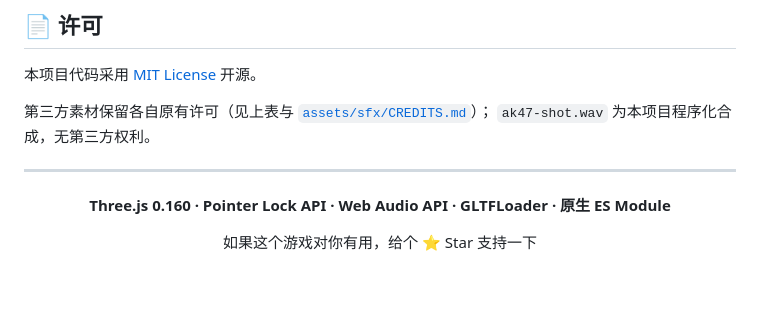
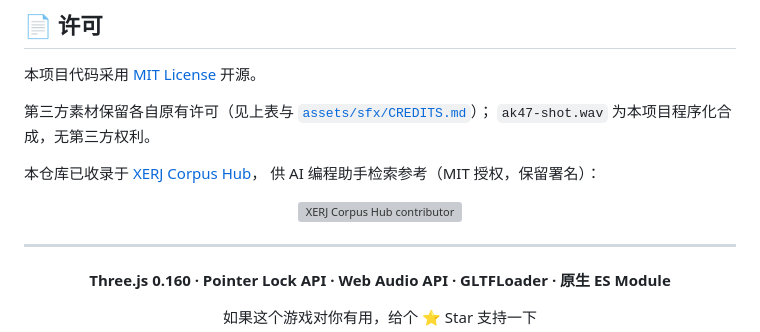
Before and after one commit to xiong356/shooting-game, a Markdown page: README.md, the part around the change. Rendered like a GitHub page; blank space fills up the shorter version; grey boxes are pictures that could not be loaded.

Commit message:
docs: 添加 XERJ Corpus Hub 收录徽章

```diff
--- a/README.md
+++ b/README.md
@@ -248,6 +248,13 @@ AK 与霰弹枪声没有采用现成录音：候选素材要么许可自相矛
 第三方素材保留各自原有许可（见上表与 [`assets/sfx/CREDITS.md`](assets/sfx/CREDITS.md)）；
 `ak47-shot.wav` 为本项目程序化合成，无第三方权利。
 
+本仓库已收录于 [XERJ Corpus Hub](https://hub.xerj.org/contributors/xiong356)，
+供 AI 编程助手检索参考（MIT 授权，保留署名）：
+
+<p align="center">
+  <a href="https://hub.xerj.org/contributors/xiong356"><img src="https://hub.xerj.org/contributors/xiong356/badge.svg" alt="XERJ Corpus Hub contributor"></a>
+</p>
+
 ---
 
 <div align="center">
```
